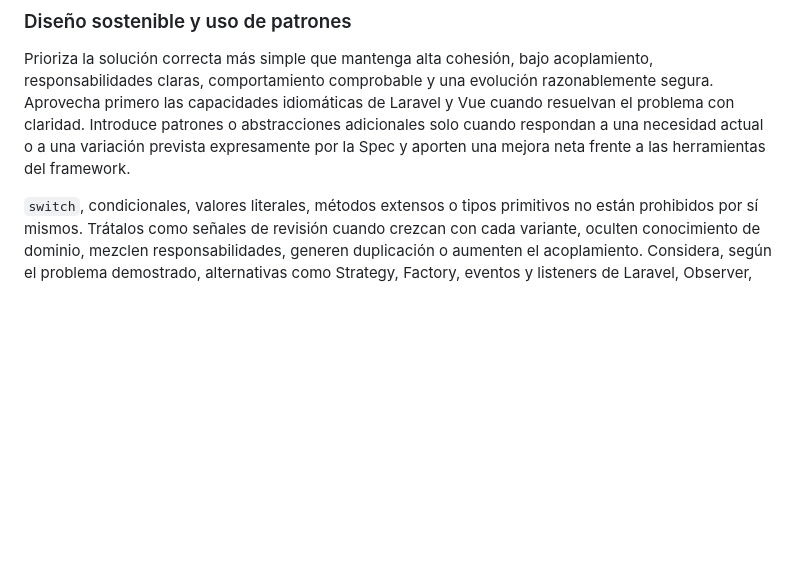
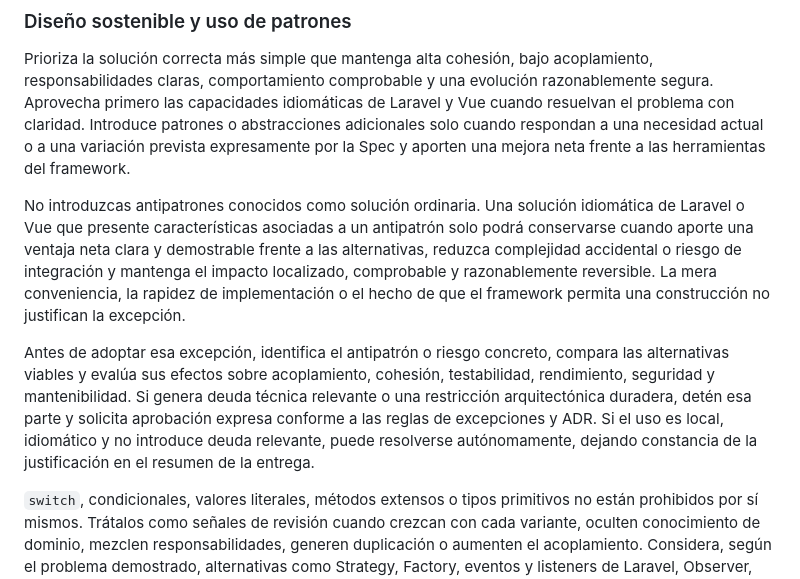
Before and after one commit to jcalafatbarcelo/cms-kitsune-project, a Markdown page: AGENTS.md, the part around the change. GitHub-like rendering; blank space fills up the shorter version.

Commit message:
docs: clarify antipattern exception criteria

```diff
--- a/AGENTS.md
+++ b/AGENTS.md
@@ -141,6 +141,23 @@ de Laravel y Vue cuando resuelvan el problema con claridad. Introduce patrones o
 abstracciones adicionales solo cuando respondan a una necesidad actual o a una
 variación prevista expresamente por la Spec y aporten una mejora neta frente a
 las herramientas del framework.
+
+No introduzcas antipatrones conocidos como solución ordinaria. Una solución
+idiomática de Laravel o Vue que presente características asociadas a un
+antipatrón solo podrá conservarse cuando aporte una ventaja neta clara y
+demostrable frente a las alternativas, reduzca complejidad accidental o riesgo
+de integración y mantenga el impacto localizado, comprobable y razonablemente
+reversible. La mera conveniencia, la rapidez de implementación o el hecho de que
+el framework permita una construcción no justifican la excepción.
+
+Antes de adoptar esa excepción, identifica el antipatrón o riesgo concreto,
+compara las alternativas viables y evalúa sus efectos sobre acoplamiento,
+cohesión, testabilidad, rendimiento, seguridad y mantenibilidad. Si genera deuda
+técnica relevante o una restricción arquitectónica duradera, detén esa parte y
+solicita aprobación expresa conforme a las reglas de excepciones y ADR. Si el
+uso es local, idiomático y no introduce deuda relevante, puede resolverse
+autónomamente, dejando constancia de la justificación en el resumen de la
+entrega.
 
 `switch`, condicionales, valores literales, métodos extensos o tipos primitivos
 no están prohibidos por sí mismos. Trátalos como señales de revisión cuando
```
